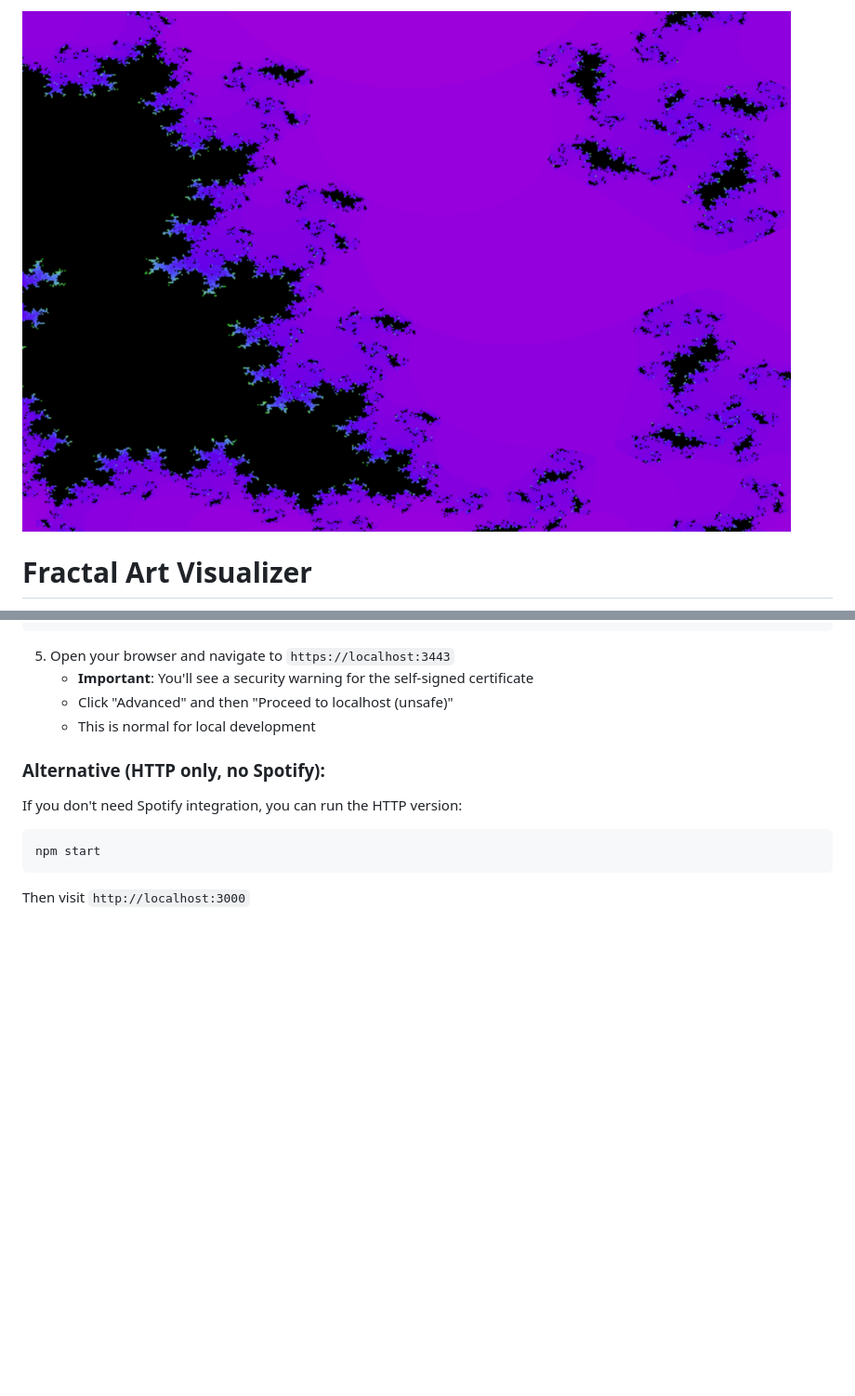
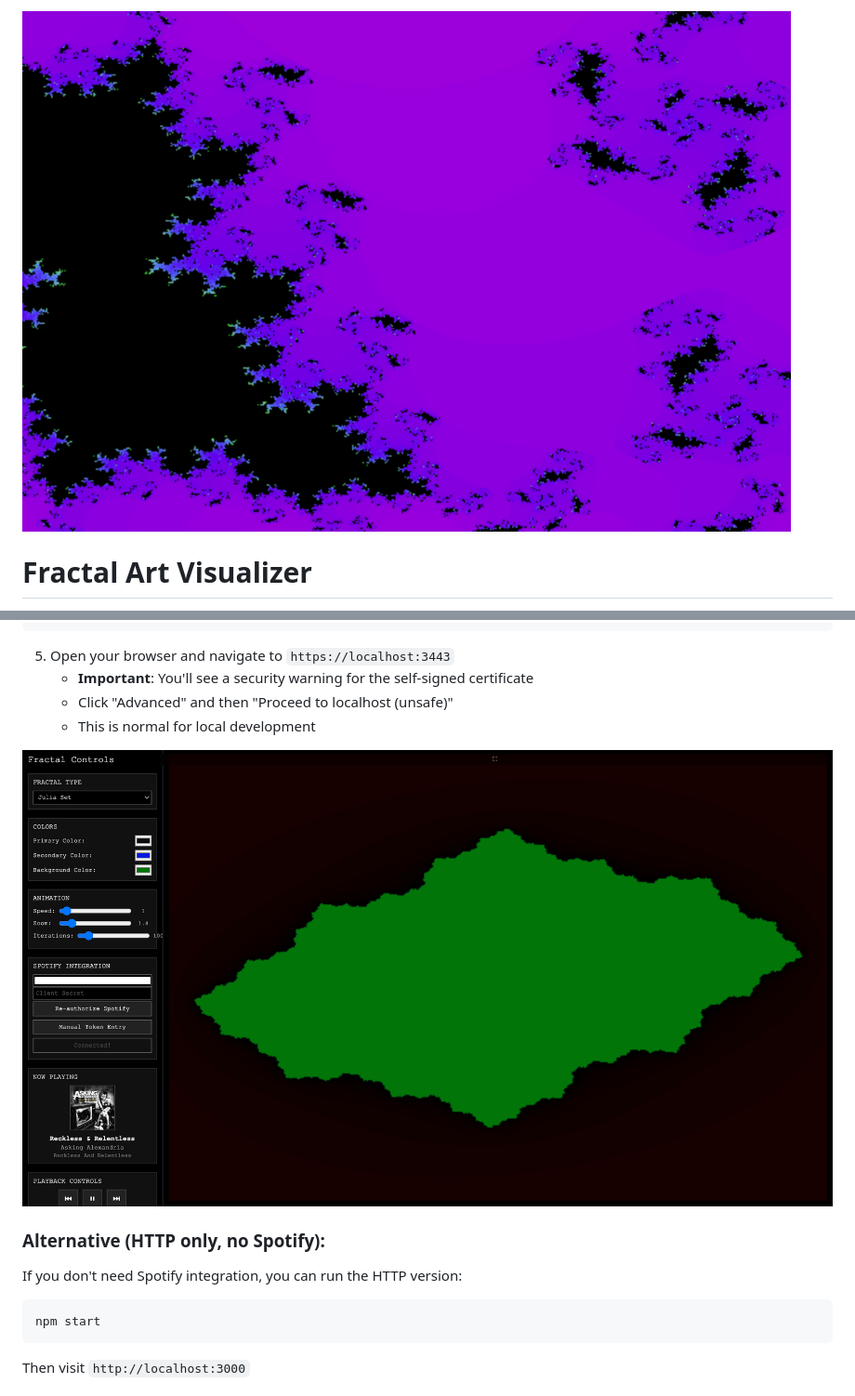
Before and after one commit to CMDann/fractal-spotify, a Markdown page: README.md, 2 parts joined by grey strips. Shown: that part at 93% size. Drawn GitHub-style; pictures changed too: img/ss2.png (added); blank space fills up the shorter version.

Commit message:
Added more screens

```diff
--- a/README.md
+++ b/README.md
@@ -1,4 +1,4 @@
-![Screenshot](ss.png)
+![Screenshot](img/ss.png)
 
 # Fractal Art Visualizer
 
@@ -54,6 +54,9 @@ npm run start:https
    - **Important**: You'll see a security warning for the self-signed certificate
    - Click "Advanced" and then "Proceed to localhost (unsafe)"
    - This is normal for local development
+
+![Screenshot](img/ss2.png)
+
 
 ### Alternative (HTTP only, no Spotify):
 If you don't need Spotify integration, you can run the HTTP version:
```
Also changed, not shown: img/ss.png (renamed from ss.png).
